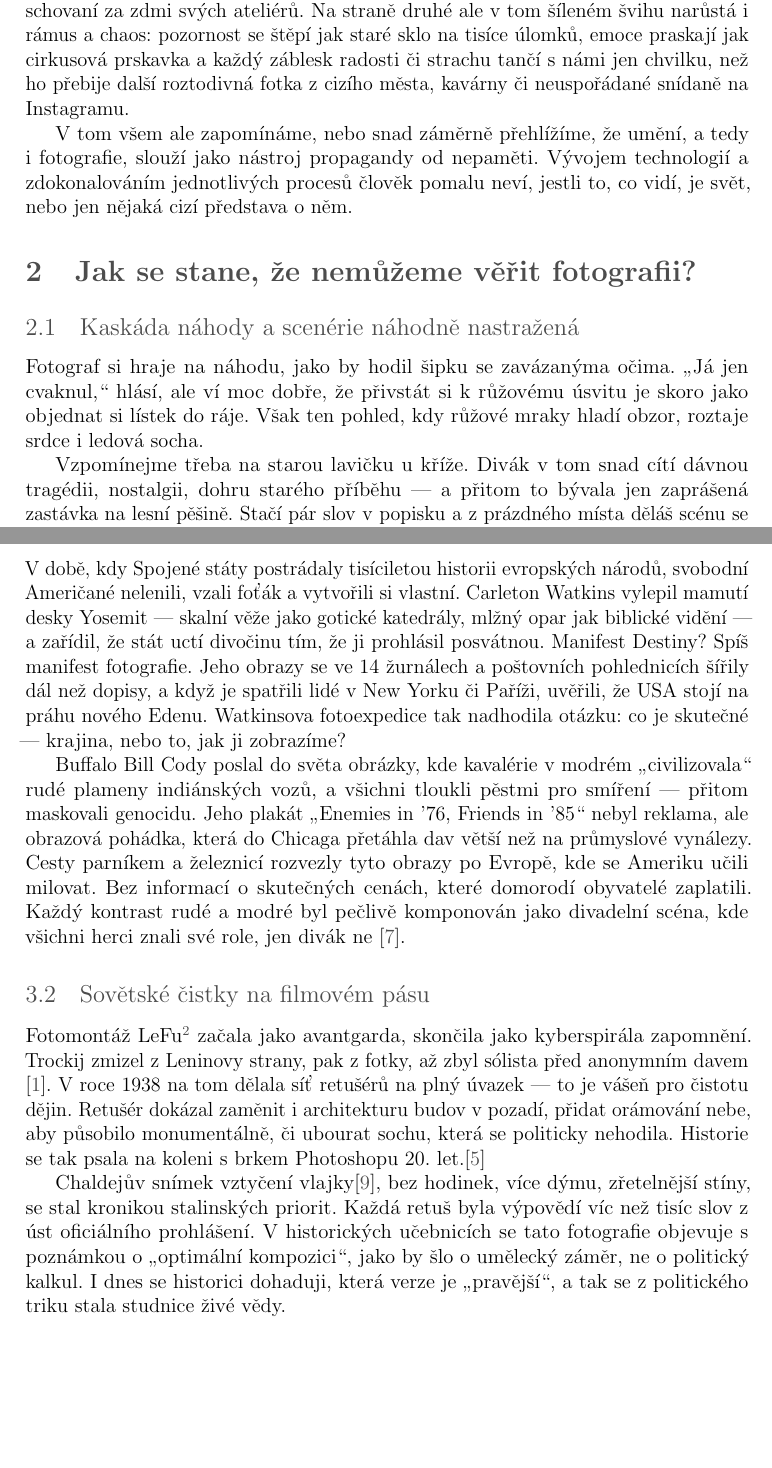
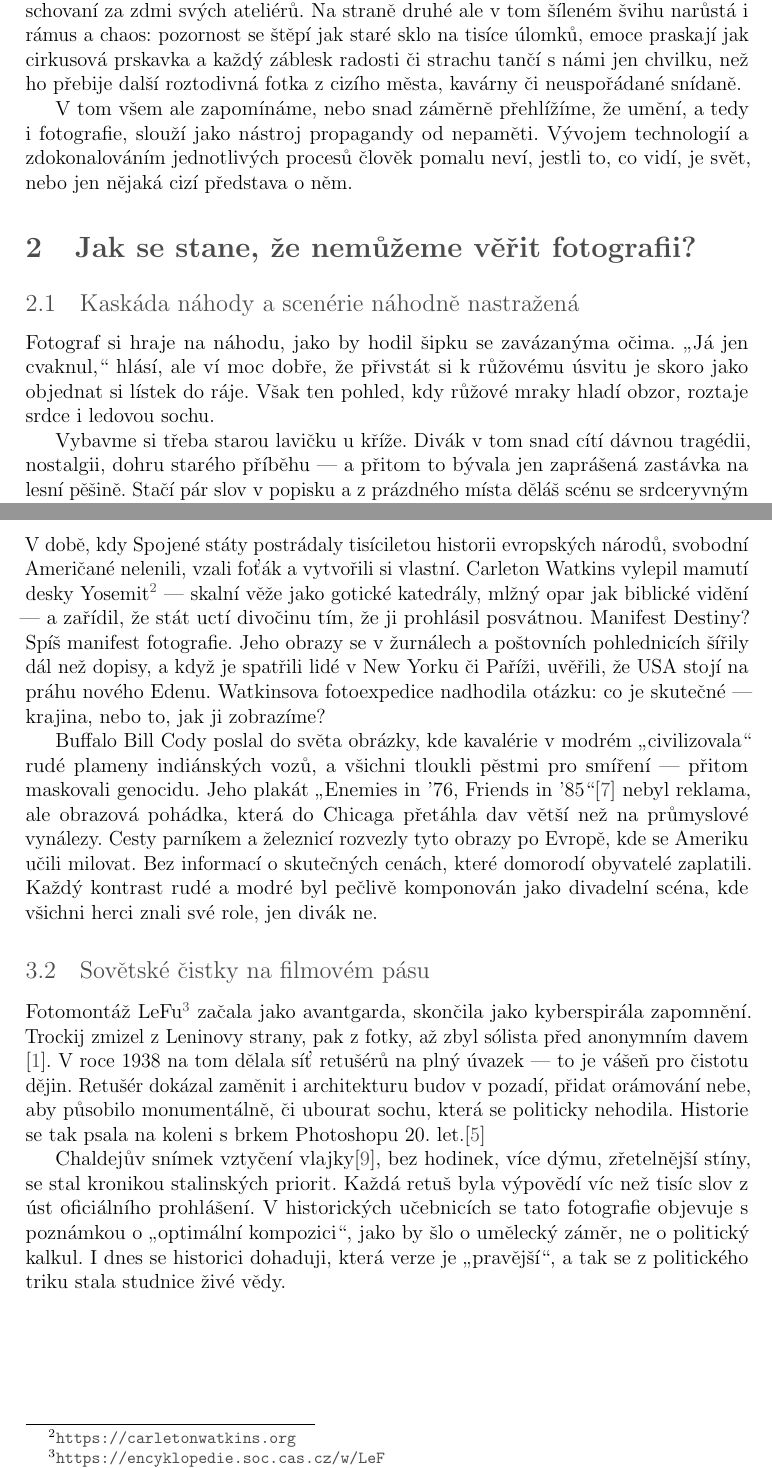
Before and after one commit to knedl1k/A7B33DIF, a LaTeX document (Esej/main.tex): two parts of pages 2 and 3 of 5, joined at a grey line, cut so that both start at the same text, the shorter picture padded with empty space. Compiled offline with pdfLaTeX.

Commit message:
final touches

```diff
--- a/Esej/main.tex
+++ b/Esej/main.tex
@@ -89,7 +89,7 @@ Masivní konzumace obrázků nám na jedné straně otevírá brány svobodomysl
 velkým umělcům, kteří by jinak zůstali schovaní za zdmi svých ateliérů. Na straně druhé ale v tom šíleném švihu narůstá
 i rámus a chaos: pozornost se štěpí jak staré sklo na tisíce úlomků, emoce praskají jak cirkusová prskavka a každý
 záblesk radosti či strachu tančí s námi jen chvilku, než ho přebije další roztodivná fotka z cizího města, kavárny či
-neuspořádané snídaně na Instagramu.
+neuspořádané snídaně.
 
 V tom všem ale zapomínáme, nebo snad záměrně přehlížíme, že umění, a tedy i fotografie, slouží jako nástroj propagandy
 od nepaměti. Vývojem technologií a zdokonalováním jednotlivých procesů člověk pomalu neví, jestli to, co vidí,
@@ -99,9 +99,9 @@ je svět, nebo jen nějaká cizí představa o něm.
 \subsection{Kaskáda náhody a scenérie {náhodně} nastražená}
 Fotograf si hraje na náhodu, jako by hodil šipku se zavázanýma očima. \enquote{Já jen cvaknul,} hlásí, ale ví moc dobře,
 že přivstát si k růžovému úsvitu je skoro jako objednat si lístek do ráje. Však ten pohled, kdy růžové mraky hladí
-obzor, roztaje srdce i ledová socha.
+obzor, roztaje srdce i ledovou sochu.
 
-Vzpomínejme třeba na starou lavičku u kříže. Divák v tom snad cítí dávnou tragédii, nostalgii, dohru starého příběhu ---
+Vybavme si třeba starou lavičku u kříže. Divák v tom snad cítí dávnou tragédii, nostalgii, dohru starého příběhu ---
 a přitom to bývala jen zaprášená zastávka na lesní pěšině. Stačí pár slov v popisku a z prázdného místa děláš scénu se
 srdceryvným dramatem.
 
@@ -122,17 +122,18 @@ příběhy vytvořené z jedniček a nul vypadají tak pravě, že zlákají i n
 \subsection{Fotografie jako nástroj konstrukce národní identity}
 V době, kdy Spojené státy postrádaly tisíciletou historii evropských národů, svobodní Američané nelenili, vzali foťák a
 vytvořili si vlastní. Carleton Watkins vylepil mamutí desky
-Yosemit --- skalní věže jako gotické katedrály, mlžný opar jak biblické vidění --- a zařídil, že stát uctí divočinu tím,
-že ji prohlásil posvátnou. Manifest Destiny? Spíš manifest fotografie. Jeho obrazy se ve 14 žurnálech a poštovních
-pohlednicích šířily dál než dopisy, a když je spatřili lidé v New Yorku či Paříži, uvěřili, že USA stojí na práhu
-nového Edenu. Watkinsova fotoexpedice tak nadhodila otázku: co je skutečné --- krajina, nebo to, jak ji zobrazíme?
+Yosemit\footnote{\url{https://carletonwatkins.org}} --- skalní věže jako gotické katedrály, mlžný opar jak biblické
+vidění --- a zařídil, že stát uctí divočinu tím, že ji prohlásil posvátnou. Manifest Destiny? Spíš manifest fotografie.
+Jeho obrazy se v žurnálech a poštovních pohlednicích šířily dál než dopisy, a když je spatřili lidé v New Yorku či
+Paříži, uvěřili, že USA stojí na práhu nového Edenu. Watkinsova fotoexpedice nadhodila otázku: co je skutečné ---
+krajina, nebo to, jak ji zobrazíme?
 
 Buffalo Bill Cody poslal do světa obrázky, kde kavalérie v modrém \enquote{civilizovala} rudé plameny indiánských vozů,
-a všichni tloukli pěstmi pro smíření --- přitom maskovali genocidu. Jeho plakát \enquote{Enemies in '76, Friends in '85}
-nebyl reklama, ale obrazová pohádka, která do Chicaga přetáhla dav větší než na průmyslové vynálezy. Cesty parníkem a
-železnicí rozvezly tyto obrazy po Evropě, kde se Ameriku učili milovat. Bez informací o skutečných cenách, které
-domorodí obyvatelé zaplatili. Každý kontrast rudé a modré byl pečlivě komponován jako divadelní scéna, kde všichni herci
-znali své role, jen divák ne \cite{buffalo}.
+a všichni tloukli pěstmi pro smíření --- přitom maskovali genocidu. Jeho plakát
+\enquote{Enemies in '76, Friends in '85}\cite{buffalo} nebyl reklama, ale obrazová pohádka, která do Chicaga přetáhla
+dav větší než na průmyslové vynálezy. Cesty parníkem a železnicí rozvezly tyto obrazy po Evropě, kde se Ameriku učili
+milovat. Bez informací o skutečných cenách, které domorodí obyvatelé zaplatili. Každý kontrast rudé a modré byl pečlivě
+komponován jako divadelní scéna, kde všichni herci znali své role, jen divák ne.
 
 \subsection{Sovětské čistky na filmovém pásu}
 Fotomontáž LeFu\footnote{\url{https://encyklopedie.soc.cas.cz/w/LeF}} začala jako avantgarda, skončila jako kyberspirála
@@ -146,7 +147,7 @@ stalinských priorit. Každá retuš byla výpovědí víc než tisíc slov z ú
 učebnicích se tato fotografie objevuje s poznámkou o \enquote{optimální kompozici}, jako by šlo o umělecký záměr, ne o
 politický kalkul. I dnes se historici dohaduji, která verze je \enquote{pravější}, a tak se z politického triku stala
 studnice živé vědy.
-
+\newpage
 \subsection{Umělá realita}
 V éře chytrých mobilů se fotografická montáž stala hlavní zbraní. Pravice edituje kampaňové snímky kandidátů tak,
 aby stáli před vlajkami a symboly, které rezonují s konzervativním publikem; levice zase sestavuje koláže protestů
```
Also changed, not shown: Esej/main.pdf.
